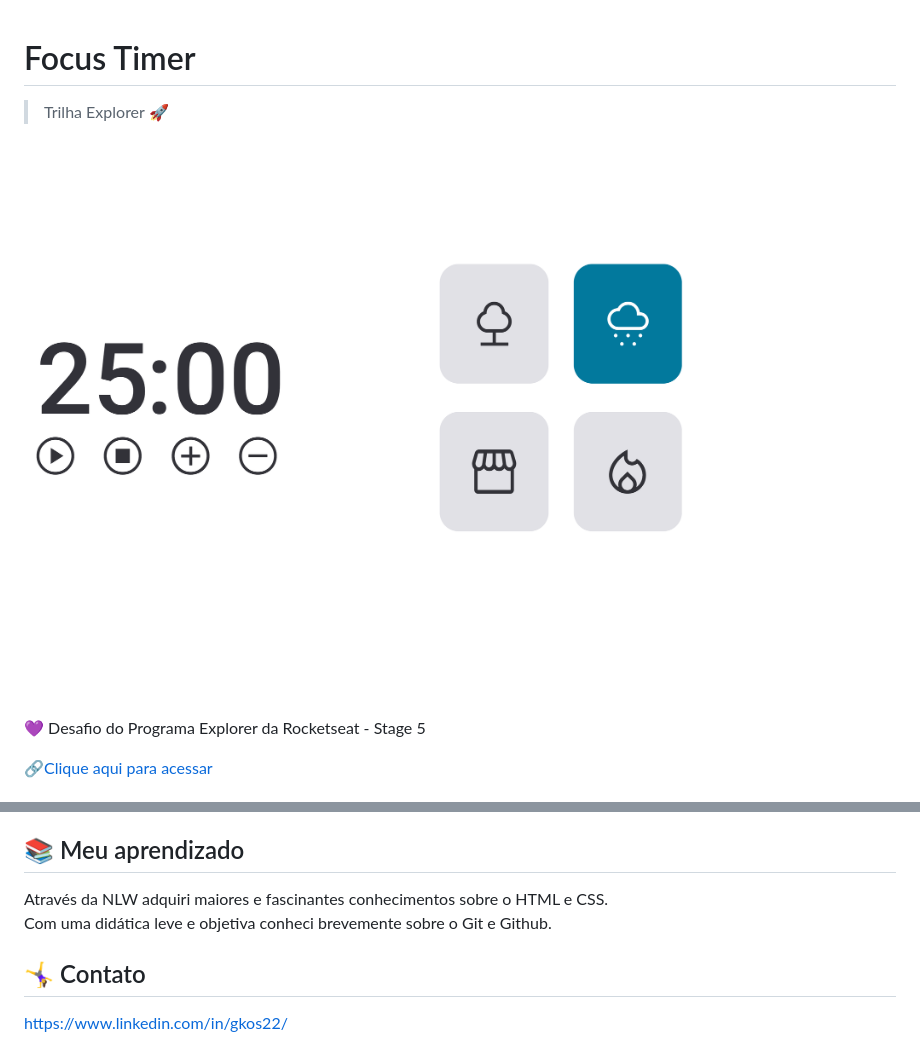
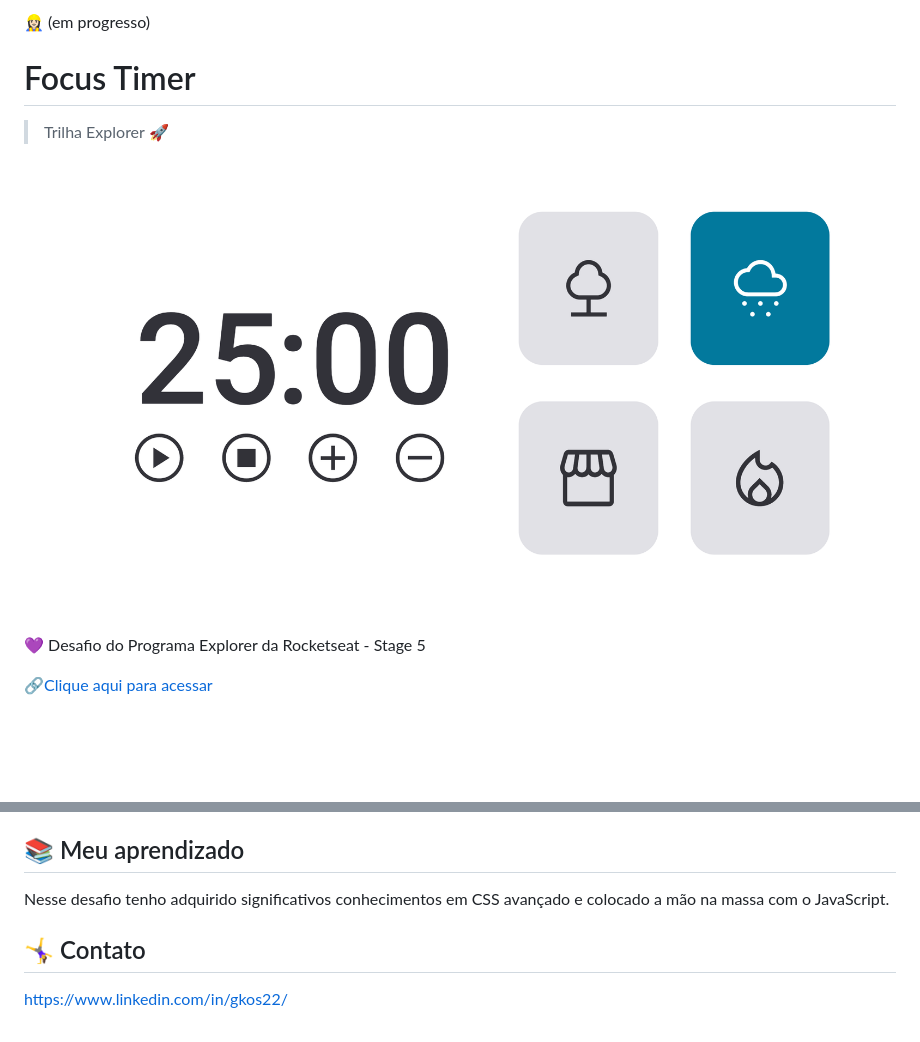
Before and after one commit to gksouza/focus-timer-2.0, a Markdown page: README.md, 2 parts joined by grey strips. Drawn GitHub-style; pictures changed too: .github/preview_focus.png; blank space fills up the shorter version.

```diff
--- a/README.md
+++ b/README.md
@@ -1,3 +1,4 @@
+👷🏻‍♀️ (em progresso)
 # Focus Timer
 
 > Trilha Explorer 🚀
@@ -17,8 +18,7 @@
 
 ## 📚 Meu aprendizado
 
-Através da NLW adquiri maiores e fascinantes conhecimentos sobre o HTML e CSS.
-Com uma didática leve e objetiva conheci brevemente sobre o Git e Github.
+Nesse desafio tenho adquirido significativos conhecimentos em CSS avançado e colocado a mão na massa com o JavaScript.
 
 ## 🤸‍♀️ Contato
 
```
